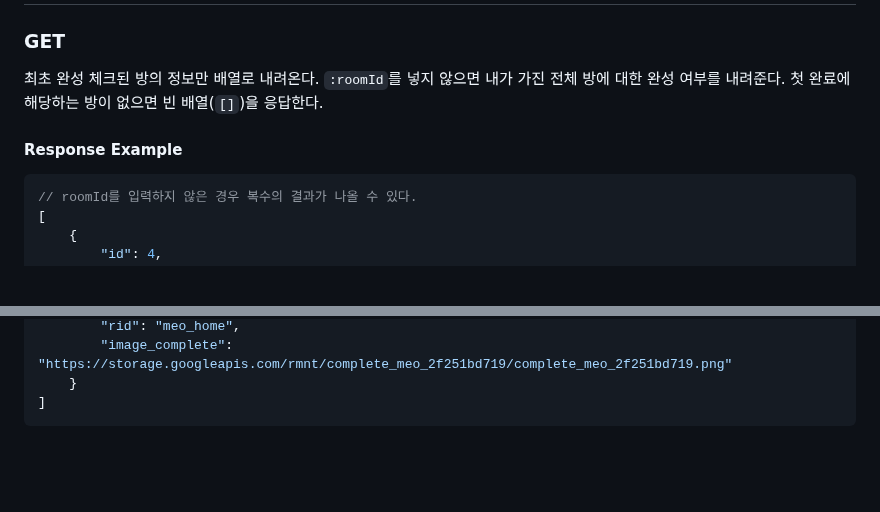
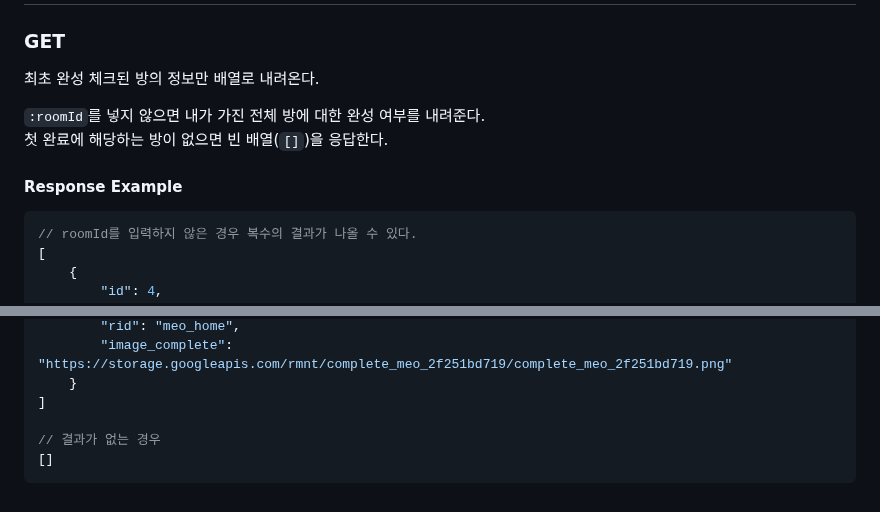
Before and after one commit to rmntxyz/darak-backend, a Markdown page: README.md, 2 parts joined by grey strips. Rendered like a GitHub page; blank space fills up the shorter version.

Commit message:
edit markdown

````diff
--- a/README.md
+++ b/README.md
@@ -696,12 +696,13 @@ body: {
 ### GET
 
 최초 완성 체크된 방의 정보만 배열로 내려온다.
+
 `:roomId`를 넣지 않으면 내가 가진 전체 방에 대한 완성 여부를 내려준다.
 첫 완료에 해당하는 방이 없으면 빈 배열(`[]`)을 응답한다.
 
 #### Response Example
 
-```JSON
+```JSONC
 // roomId를 입력하지 않은 경우 복수의 결과가 나올 수 있다.
 [
     {
@@ -717,4 +718,7 @@ body: {
         "image_complete": "https://storage.googleapis.com/rmnt/complete_meo_2f251bd719/complete_meo_2f251bd719.png"
     }
 ]
+
+// 결과가 없는 경우
+[]
 ```
````
